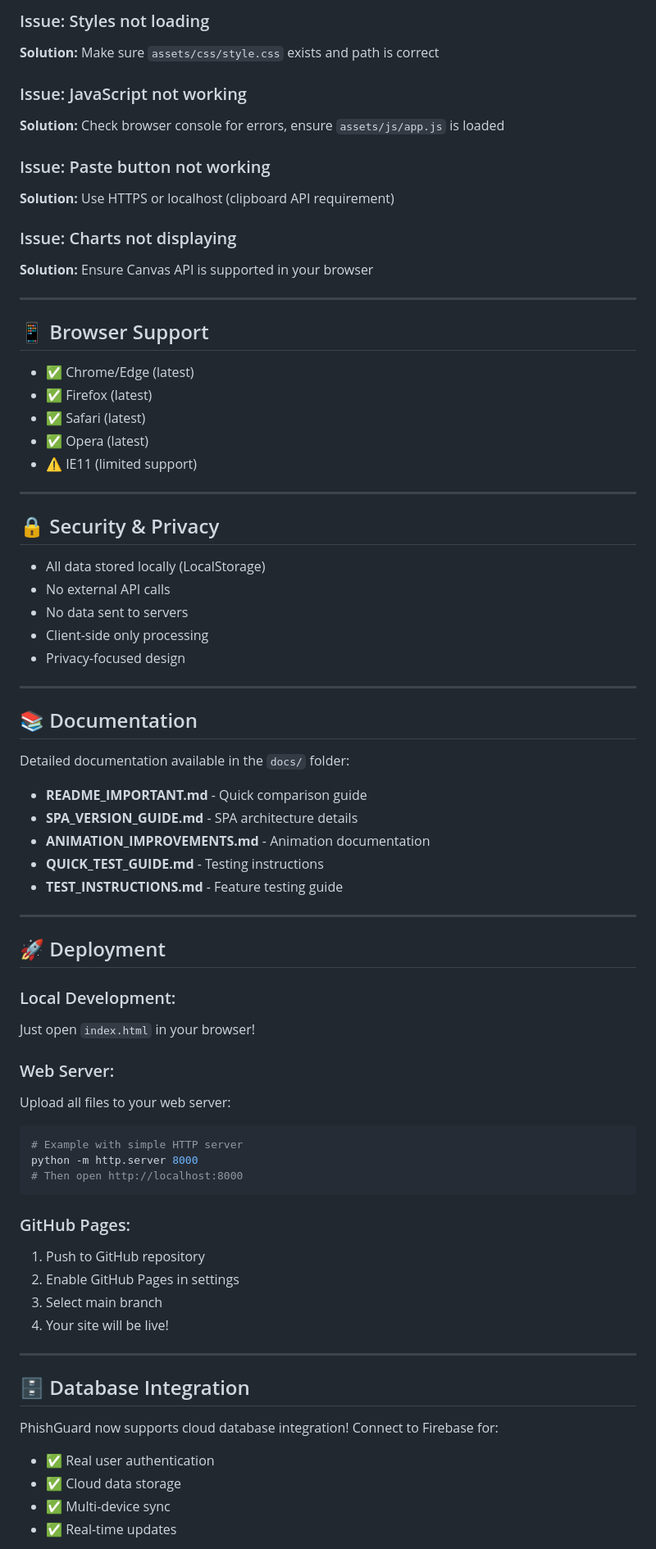
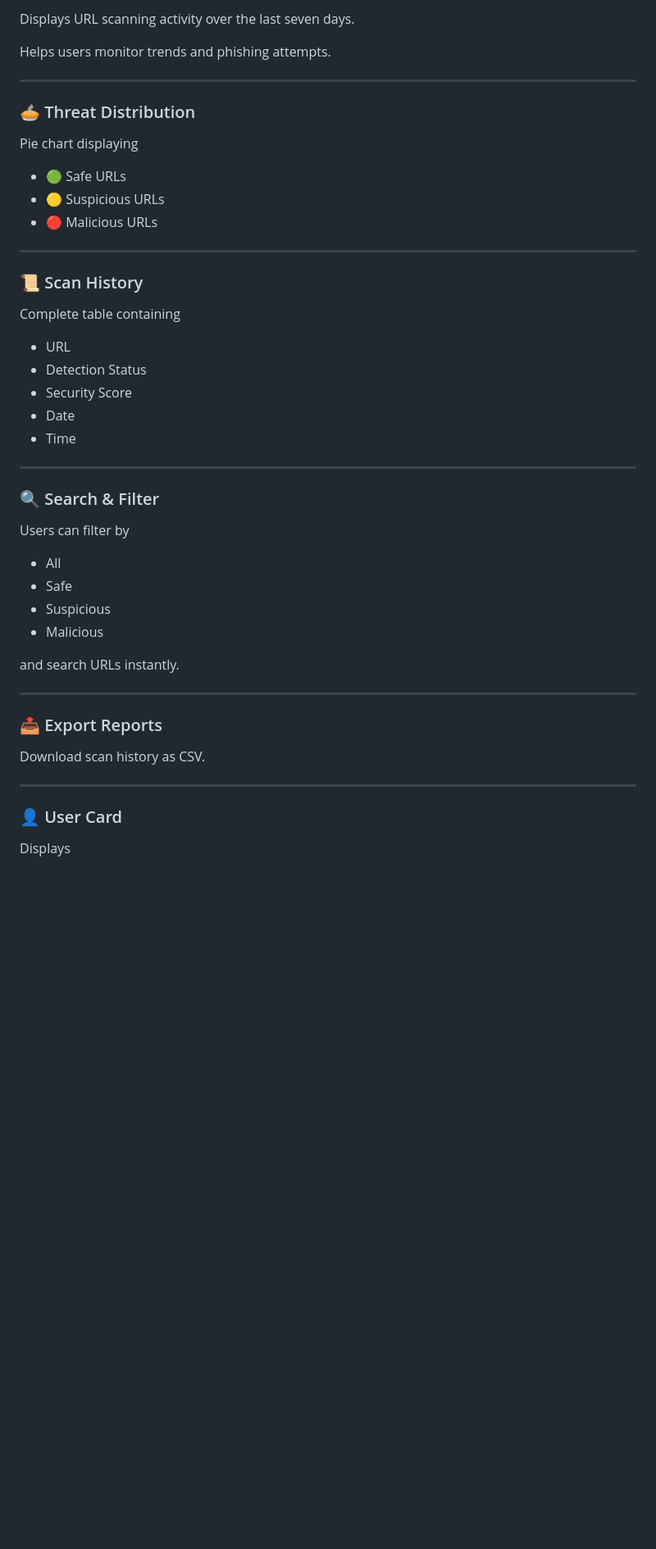
Before and after one commit to sovanshit/PhishGuard, a Markdown page: docs/README.md, the part around one of its changes. Shown at 82% size. Rendered like a GitHub page; blank space fills up the shorter version.

````diff
--- a/docs/README.md
+++ b/docs/README.md
@@ -182,76 +172,52 @@ Edit the `analyzeURL()` function in `assets/js/app.js`
 
-### Issue: Styles not loading
-**Solution:** Make sure `assets/css/style.css` exists and path is correct
+Displays URL scanning activity over the last seven days.
 
-### Issue: JavaScript not working
-**Solution:** Check browser console for errors, ensure `assets/js/app.js` is loaded
-
-### Issue: Paste button not working
-**Solution:** Use HTTPS or localhost (clipboard API requirement)
-
-### Issue: Charts not displaying
-**Solution:** Ensure Canvas API is supported in your browser
+Helps users monitor trends and phishing attempts.
 
 ---
 
-## 📱 Browser Support
+### 🥧 Threat Distribution
 
-- ✅ Chrome/Edge (latest)
-- ✅ Firefox (latest)
-- ✅ Safari (latest)
-- ✅ Opera (latest)
-- ⚠️ IE11 (limited support)
+Pie chart displaying
+
+- 🟢 Safe URLs
+- 🟡 Suspicious URLs
+- 🔴 Malicious URLs
 
 ---
 
-## 🔒 Security & Privacy
+### 📜 Scan History
 
-- All data stored locally (LocalStorage)
-- No external API calls
-- No data sent to servers
-- Client-side only processing
-- Privacy-focused design
+Complete table containing
+
+- URL
+- Detection Status
+- Security Score
+- Date
+- Time
 
 ---
 
-## 📚 Documentation
+### 🔍 Search & Filter
 
-Detailed documentation available in the `docs/` folder:
+Users can filter by
 
-- **README_IMPORTANT.md** - Quick comparison guide
-- **SPA_VERSION_GUIDE.md** - SPA architecture details
-- **ANIMATION_IMPROVEMENTS.md** - Animation documentation
-- **QUICK_TEST_GUIDE.md** - Testing instructions
-- **TEST_INSTRUCTIONS.md** - Feature testing guide
+- All
+- Safe
+- Suspicious
+- Malicious
+
+and search URLs instantly.
 
 ---
 
-## 🚀 Deployment
+### 📤 Export Reports
 
-### Local Development:
-Just open `index.html` in your browser!
-
-### Web Server:
-Upload all files to your web server:
-```bash
-# Example with simple HTTP server
-python -m http.server 8000
-# Then open http://localhost:8000
-```
-
-### GitHub Pages:
-1. Push to GitHub repository
-2. Enable GitHub Pages in settings
-3. Select main branch
-4. Your site will be live!
+Download scan history as CSV.
 
 ---
 
-## 🗄️ Database Integration
+### 👤 User Card
 
-PhishGuard now supports cloud database integration! Connect to Firebase for:
-- ✅ Real user authentication
-- ✅ Cloud data storage
-- ✅ Multi-device sync
-- ✅ Real-time updates
+Displays
 
````
Also changed, not shown: other parts of docs/README.md (+313 -193 lines).
